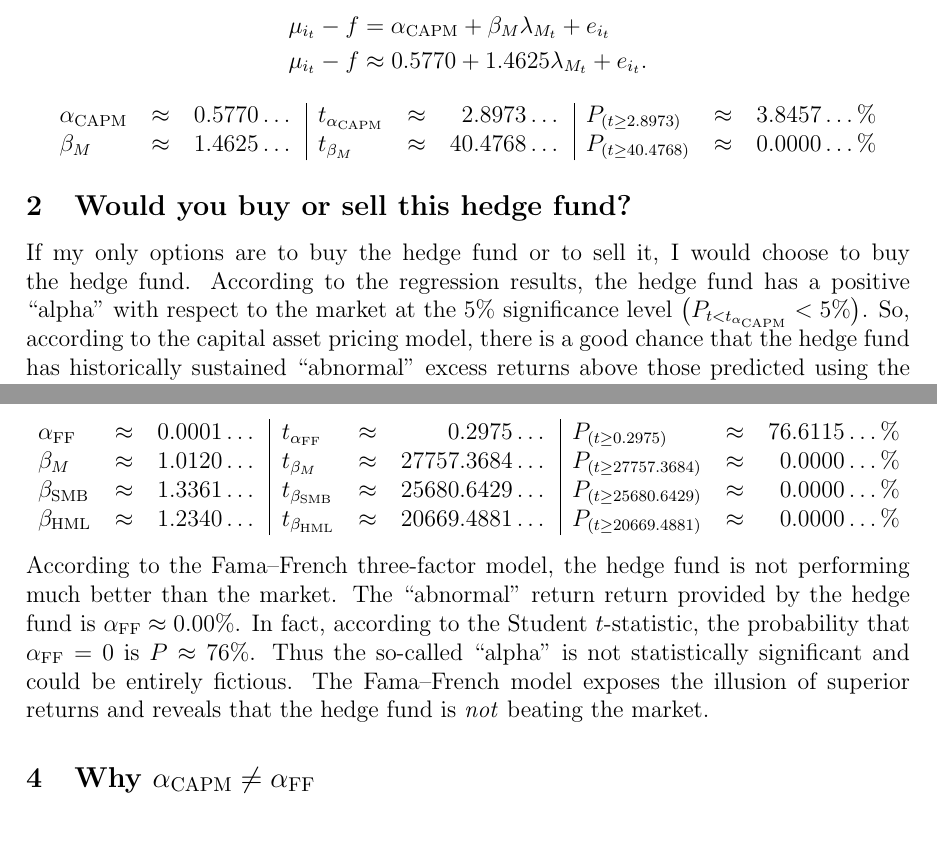
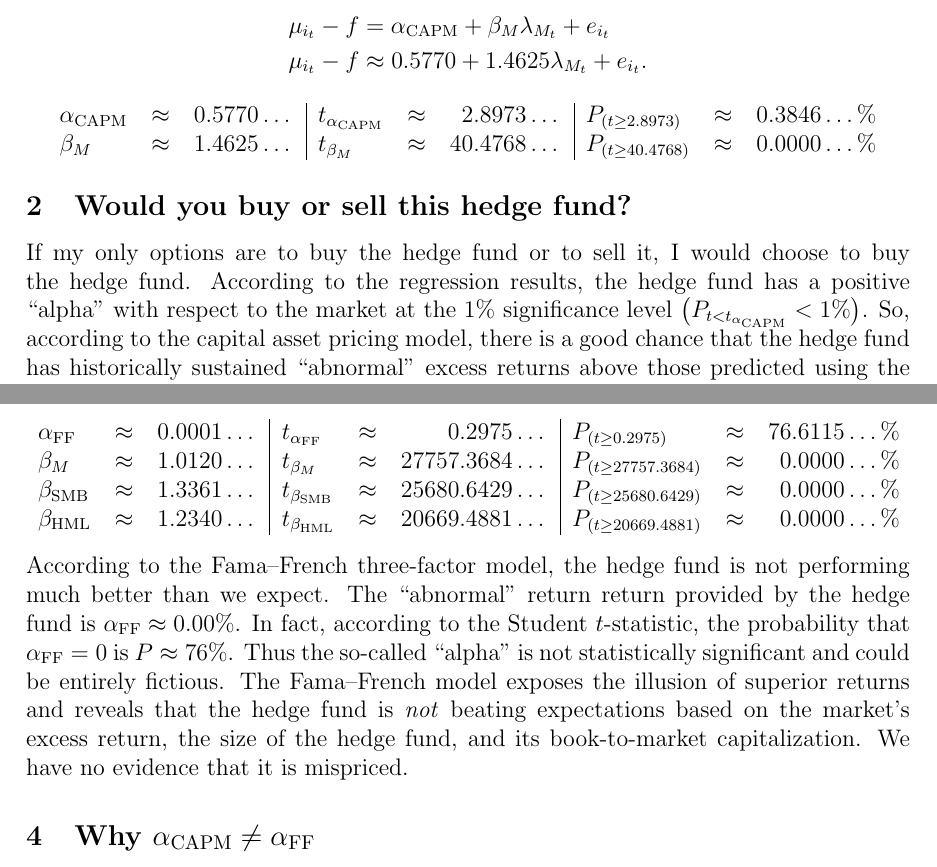
Before and after one commit to ishanpranav/finc-2-finance, a LaTeX problem sheet (src/Homework6.tex): two parts of pages 1 and 2 of 2, joined at a grey line, cut so that both start at the same text, the shorter picture padded with empty space. Compiled offline with pdfLaTeX.

Commit message:
Updates from Overleaf

```diff
--- a/src/Homework6.tex
+++ b/src/Homework6.tex
@@ -26,12 +26,12 @@ Let $\alpha_{\mathrm{CAPM}}\approx 0.5770\dots$ be the constant coefficient from
 \end{align*}
 \begin{center}
 \begin{tabular}{lcr|lcr|lcr}
-$\alpha_{\mathrm{CAPM}}$&$\approx$&$0.5770\dots$&$t_{\alpha_{\mathrm{CAPM}}}$&$\approx$&$2.8973\dots$&$P_{(t\geq 2.8973)}$&$\approx$&$3.8457\dots\%$\\
+$\alpha_{\mathrm{CAPM}}$&$\approx$&$0.5770\dots$&$t_{\alpha_{\mathrm{CAPM}}}$&$\approx$&$2.8973\dots$&$P_{(t\geq 2.8973)}$&$\approx$&$0.3846\dots\%$\\
 $\beta_M$&$\approx$&$1.4625\dots$&$t_{\beta_M}$&$\approx$&$40.4768\dots$&$P_{(t\geq 40.4768)}$&$\approx$&$0.0000\dots\%$
 \end{tabular}
 \end{center}
 \subsection{Would you buy or sell this hedge fund?}
-If my only options are to buy the hedge fund or to sell it, I would choose to buy the hedge fund. According to the regression results, the hedge fund has a positive ``alpha'' with respect to the market at the 5\% significance level $\left(P_{t<t_{\alpha_{\mathrm{CAPM}}}}<5\%\right)$. So, according to the capital asset pricing model, there is a good chance that the hedge fund has historically sustained ``abnormal'' excess returns above those predicted using the market excess returns. If the regression is to be trusted blindly, we expect that even in a month when the market provides a return of 0, the hedge fund will provide a return of $\alpha_{\mathrm{CAPM}}\approx 0.58\%$. Of course, the regression only explains $r^2\approx 62\%$ of the variation in the returns of the hedge fund. Still, given our model and data, the case for buying is stronger than the case for selling.
+If my only options are to buy the hedge fund or to sell it, I would choose to buy the hedge fund. According to the regression results, the hedge fund has a positive ``alpha'' with respect to the market at the 1\% significance level $\left(P_{t<t_{\alpha_{\mathrm{CAPM}}}}<1\%\right)$. So, according to the capital asset pricing model, there is a good chance that the hedge fund has historically sustained ``abnormal'' excess returns above those predicted using the market excess returns. If the regression is to be trusted blindly, we expect that even in a month when the market provides a return of 0, the hedge fund will provide a return of $\alpha_{\mathrm{CAPM}}\approx 0.58\%$. Of course, the regression only explains $r^2\approx 62\%$ of the variation in the returns of the hedge fund. Still, given our model and data, the case for buying is stronger than the case for selling.
 \subsection{Fama--French three-factor model}
 Let $\alpha_{\mathrm{FF}}\approx 0.0001\dots$ be the constant coefficient from the Fama--French three-factor model. Let $\beta_M\approx 1.0120\dots$ be the regression coefficient for the return of the market portfolio, $\beta_{\mathrm{SMB}}\approx 1.3361\dots$ be the regression coefficient for the market capitalization (size) factor, and $\beta_{\mathrm{HML}}\approx 1.2340\dots$ be the regression coefficient for the book-to-market (value) factor. Let $\lambda_{{{\mathrm{SMB}}_i}}$ be the size factor for the hedge fund, and $\lambda_{{{\mathrm{HML}}_i}}$ be the value factor for the hedge fund. Then
 \begin{align*}
@@ -46,7 +46,7 @@ $\beta_{\mathrm{SMB}}$&$\approx$&$1.3361\dots$&$t_{\beta_{\mathrm{SMB}}}$&$\appr
 $\beta_{\mathrm{HML}}$&$\approx$&$1.2340\dots$&$t_{\beta_{\mathrm{HML}}}$&$\approx$&$20669.4881\dots$&$P_{(t\geq 20669.4881)}$&$\approx$&$0.0000\dots\%$
 \end{tabular}
 \end{center}
-According to the Fama--French three-factor model, the hedge fund is not performing much better than the market. The ``abnormal'' return return provided by the hedge fund is $\alpha_{\mathrm{FF}}\approx 0.00\%$. In fact, according to the Student $t$-statistic, the probability that $\alpha_{\mathrm{FF}}=0$ is $P\approx 76\%$. Thus the so-called ``alpha'' is not statistically significant and could be entirely fictious. The Fama--French model exposes the illusion of superior returns and reveals that the hedge fund is \textit{not} beating the market.
+According to the Fama--French three-factor model, the hedge fund is not performing much better than we expect. The ``abnormal'' return return provided by the hedge fund is $\alpha_{\mathrm{FF}}\approx 0.00\%$. In fact, according to the Student $t$-statistic, the probability that $\alpha_{\mathrm{FF}}=0$ is $P\approx 76\%$. Thus the so-called ``alpha'' is not statistically significant and could be entirely fictious. The Fama--French model exposes the illusion of superior returns and reveals that the hedge fund is \textit{not} beating expectations based on the market's excess return, the size of the hedge fund, and its book-to-market capitalization. We have no evidence that it is mispriced.
 \subsection{Why $\alpha_{\mathrm{CAPM}}\neq\alpha_{\mathrm{FF}}$}
 The simple and multivariate regressions produce different intercepts because the additional variables in the multivariate regression are able to ``explain'' some of the constant coefficient. In the multivariate regression, a portion of the original constant coefficient in the simple regression ($\alpha_{\mathrm{CAPM}}$) is accounted for by the introduction of the size and value factors ($\lambda_{{\mathrm{SMB}}_i}$ and $\lambda_{{\mathrm{HML}}_i}$) multiplied by their respective coefficients ($\beta_{\mathrm{SMB}}$ and $\beta_{\mathrm{HML}}$). Thus, $\alpha_{\mathrm{FF}}<\alpha_{\mathrm{CAPM}}$. Intuitively, the ``abnormal returns'' are in fact not abnormal. They can largely be explained by the introduction of the new factors.
 \subsection{Why CAPM's $\beta_{\mathrm{M}}$ is not equal to Fama--French's $\beta_{\mathrm{M}}$}
```
Also changed, not shown: src/Homework3.tex (+3 -3 lines), src/Homework5.tex (+1 -1 lines), docs/Homework5.pdf, docs/Homework6.pdf.
